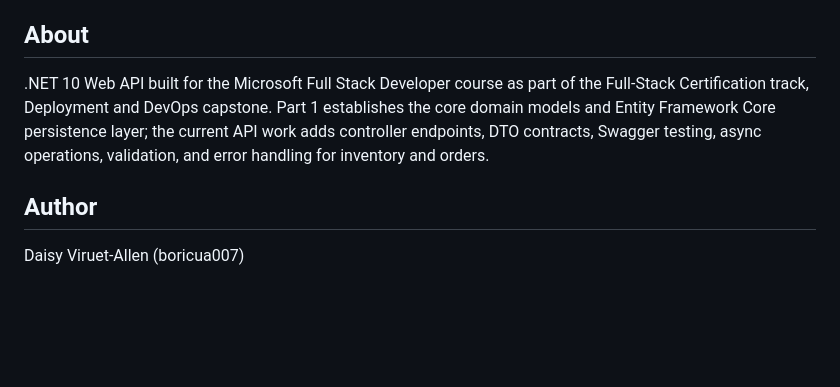
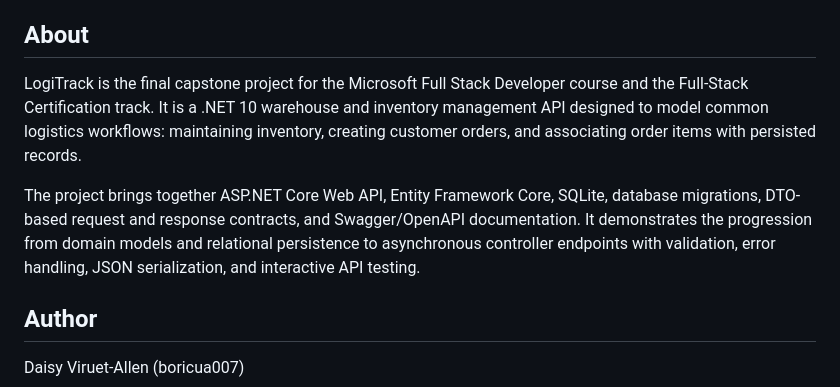
Before and after one commit to boricua007/MSFD_LogiTrack, a Markdown page: README.md, the part around the change. Rendered like a GitHub page; blank space fills up the shorter version.

Commit message:
docs: expand README capstone summary

```diff
--- a/README.md
+++ b/README.md
@@ -170,7 +170,9 @@ Item: Forklift | Quantity: 3 | Location: Warehouse B
 
 ## About
 
-.NET 10 Web API built for the Microsoft Full Stack Developer course as part of the Full-Stack Certification track, Deployment and DevOps capstone. Part 1 establishes the core domain models and Entity Framework Core persistence layer; the current API work adds controller endpoints, DTO contracts, Swagger testing, async operations, validation, and error handling for inventory and orders.
+LogiTrack is the final capstone project for the Microsoft Full Stack Developer course and the Full-Stack Certification track. It is a .NET 10 warehouse and inventory management API designed to model common logistics workflows: maintaining inventory, creating customer orders, and associating order items with persisted records.
+
+The project brings together ASP.NET Core Web API, Entity Framework Core, SQLite, database migrations, DTO-based request and response contracts, and Swagger/OpenAPI documentation. It demonstrates the progression from domain models and relational persistence to asynchronous controller endpoints with validation, error handling, JSON serialization, and interactive API testing.
 
 ## Author
 
```
